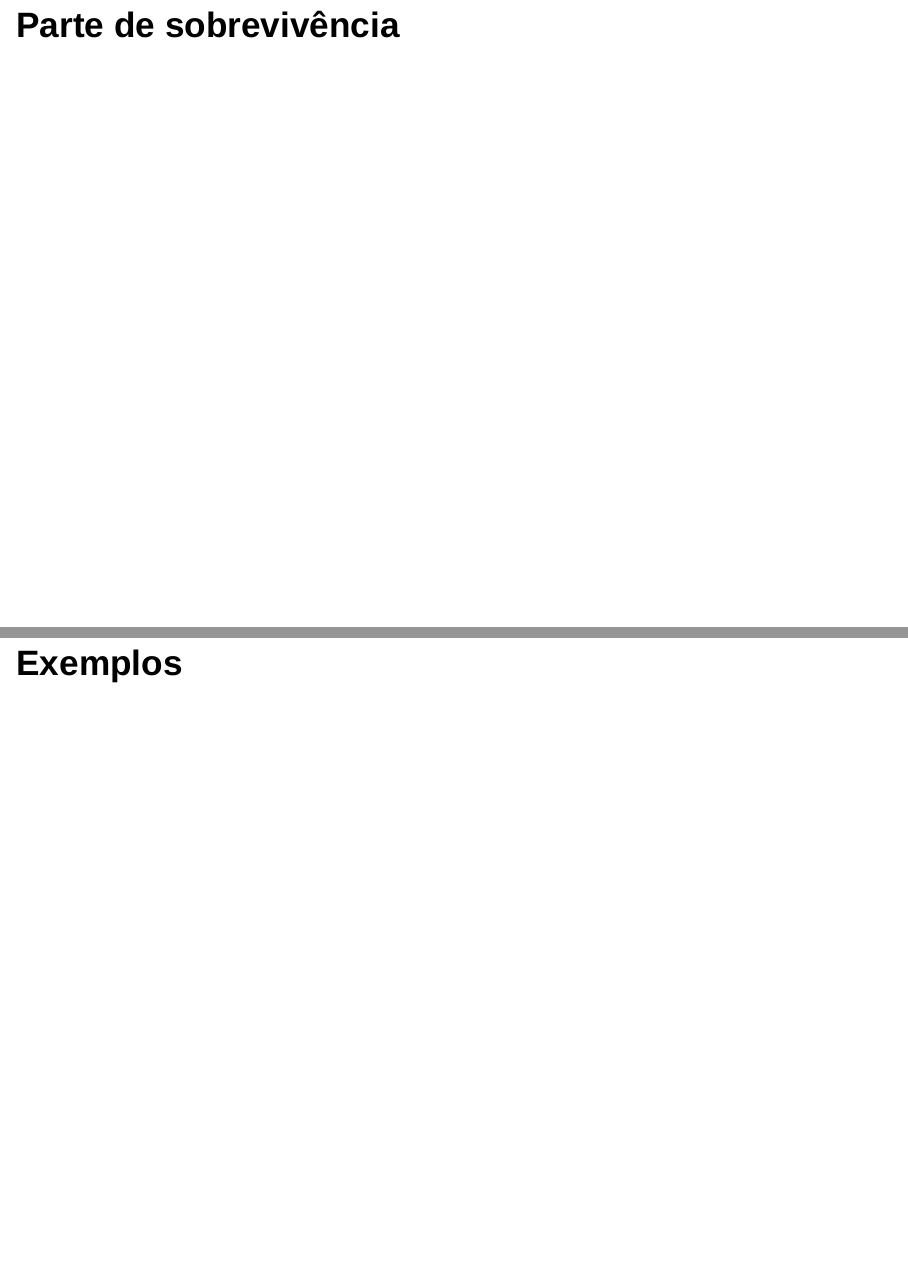
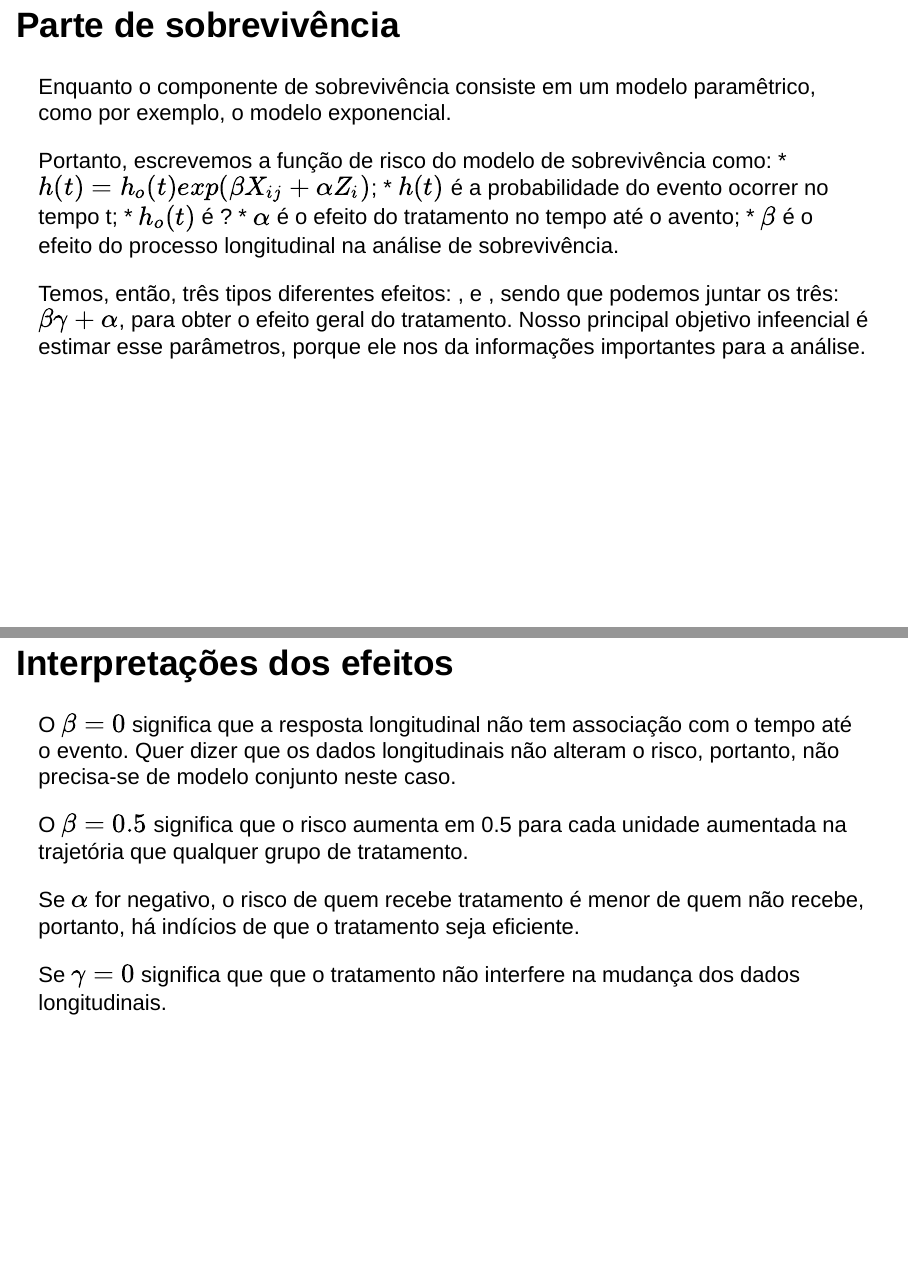
Before and after one commit to itff/Seminarios2, an R Markdown document (Apresentacao.Rmd): pages 8 and 9 of 15 before the commit and pages 8 and 9 of 16 after it, joined at a grey line. Rendered offline with R 4.5, knitr and Pandoc, with nearby package versions; drawn as Slidy slides in place of the format the file asks for.

Commit message:
Strutura do modelo

```diff
--- a/Apresentacao.Rmd
+++ b/Apresentacao.Rmd
@@ -44,3 +56,22 @@ Essas propriedades foram demonstradas no *Chen et al*, além de serem demonstrad
+Enquanto o componente de sobrevivência consiste em um modelo paramêtrico, como por exemplo, o modelo exponencial.
+
+Portanto, escrevemos a função de risco do modelo de sobrevivência como:
+* $h(t) = h_o(t)exp(\beta X_{ij}+\alpha Z_i)$;
+  * $h(t)$ é a probabilidade do evento ocorrer no tempo t;
+  * $h_o(t)$ é ?
+  * $\alpha$ é o efeito do tratamento no tempo até o avento;
+  * $\beta$ é o efeito do processo longitudinal na análise de sobrevivência.
+
+Temos, então, três tipos diferentes efeitos: \alpha, \beta e \gamma, sendo que podemos juntar os três: $\beta\gamma + \alpha$, para obter o efeito geral do tratamento. Nosso principal objetivo infeencial é estimar esse parâmetros, porque ele nos da informações importantes para a análise.
+
+## Interpretações dos efeitos
+O $\beta = 0$ significa que a resposta longitudinal não tem associação com o tempo até o evento. Quer dizer que os dados longitudinais não alteram o risco, portanto, não precisa-se de modelo conjunto neste caso.
+
+O $\beta = 0.5$ significa que o risco aumenta em 0.5 para cada unidade aumentada na trajetória que qualquer grupo de tratamento.
+
+Se $\alpha$ for negativo, o risco de quem recebe tratamento é menor de quem não recebe, portanto, há indícios de que o tratamento seja eficiente.
+
+Se $\gamma = 0$ significa que que o tratamento não interfere na mudança dos dados longitudinais.
 
 # Exemplos
 ## Exemplos|
```
Also changed, not shown: Apresentacao.Rmd (12 more changed lines).
